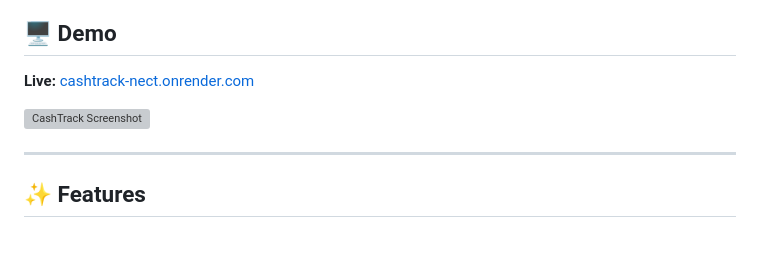
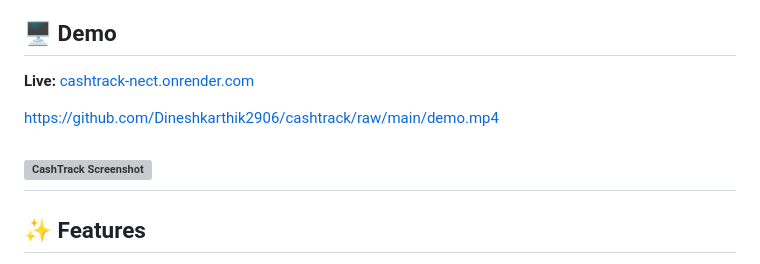
Before and after one commit to Dineshkarthik2906/cashtrack, a Markdown page: README.md, the part around the change. GitHub-like rendering; grey boxes are pictures that could not be loaded.

```diff
--- a/README.md
+++ b/README.md
@@ -11,8 +11,9 @@ A full-stack web application to track cashback deals across e-commerce platforms
 <!-- Add your Render URL here after deployment -->
 **Live:** [cashtrack-nect.onrender.com](https://cashtrack-nect.onrender.com)
 
+https://github.com/Dineshkarthik2906/cashtrack/raw/main/demo.mp4
+
 ![CashTrack Screenshot](screenshot.png)
-
 ---
 
 ## ✨ Features
```
